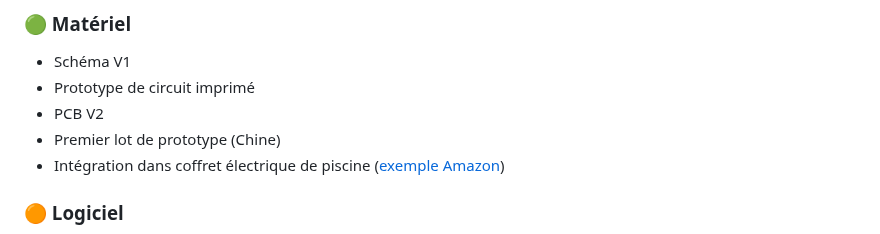
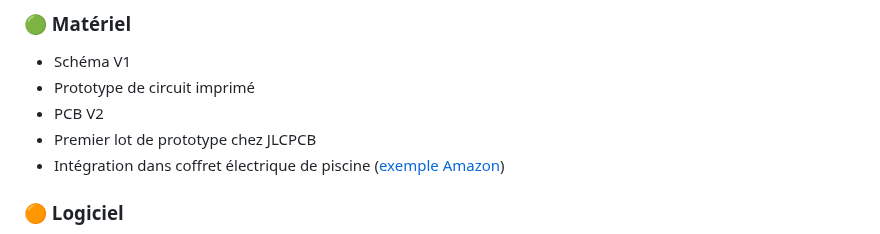
Before and after one commit to valentinval90/Poolconnect, a Markdown page: README.md, the part around the change. Drawn GitHub-style.

```diff
--- a/README.md
+++ b/README.md
@@ -105,7 +105,7 @@ Le firmware est actuellement en phase de prototypage/test :
 - Schéma V1
 - Prototype de circuit imprimé
 - PCB V2
-- Premier lot de prototype (Chine)
+- Premier lot de prototype chez JLCPCB
 - Intégration dans coffret électrique de piscine ([exemple Amazon](https://amzn.eu/d/afS3UlJ))
 
 ### 🟠 Logiciel
```
